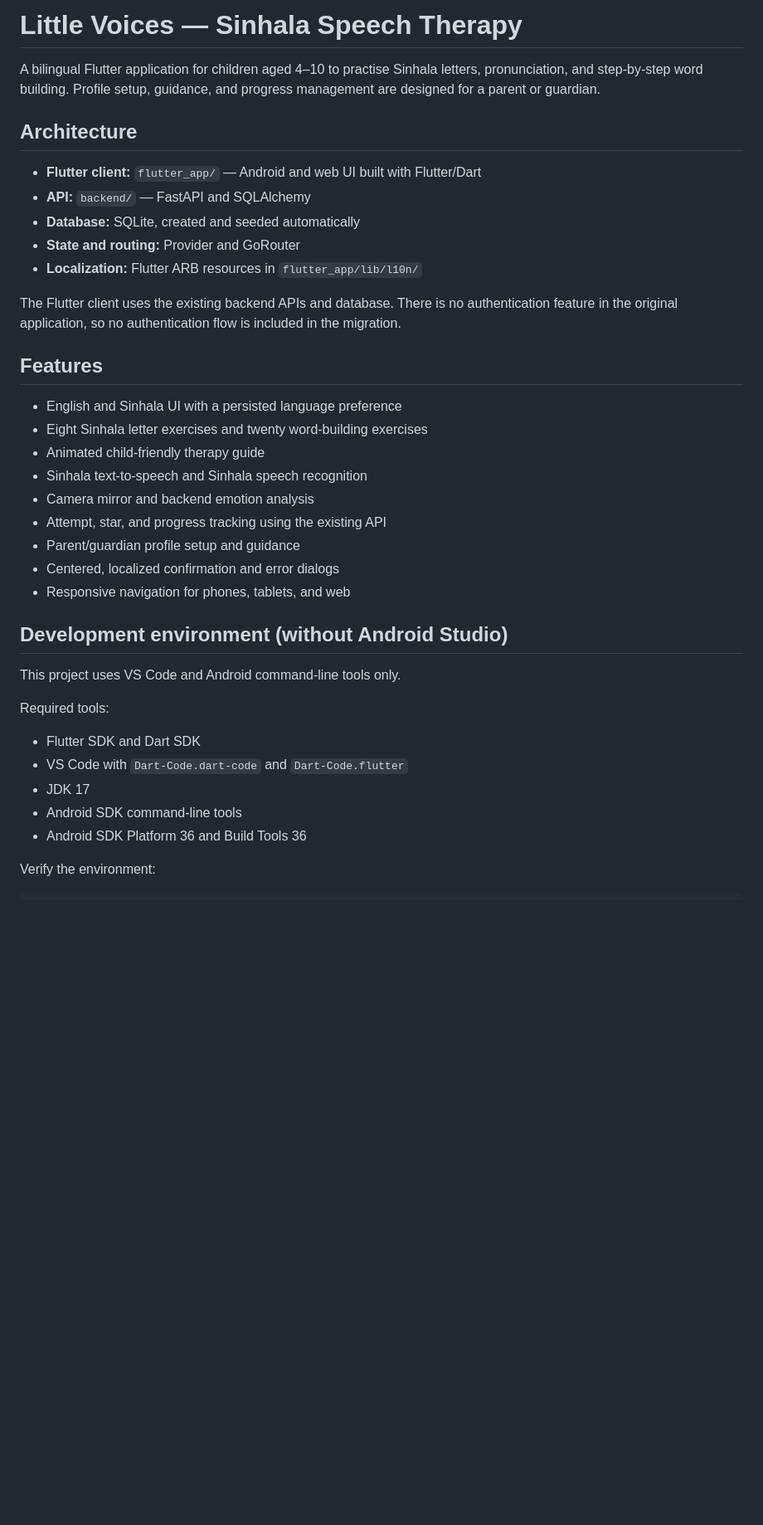
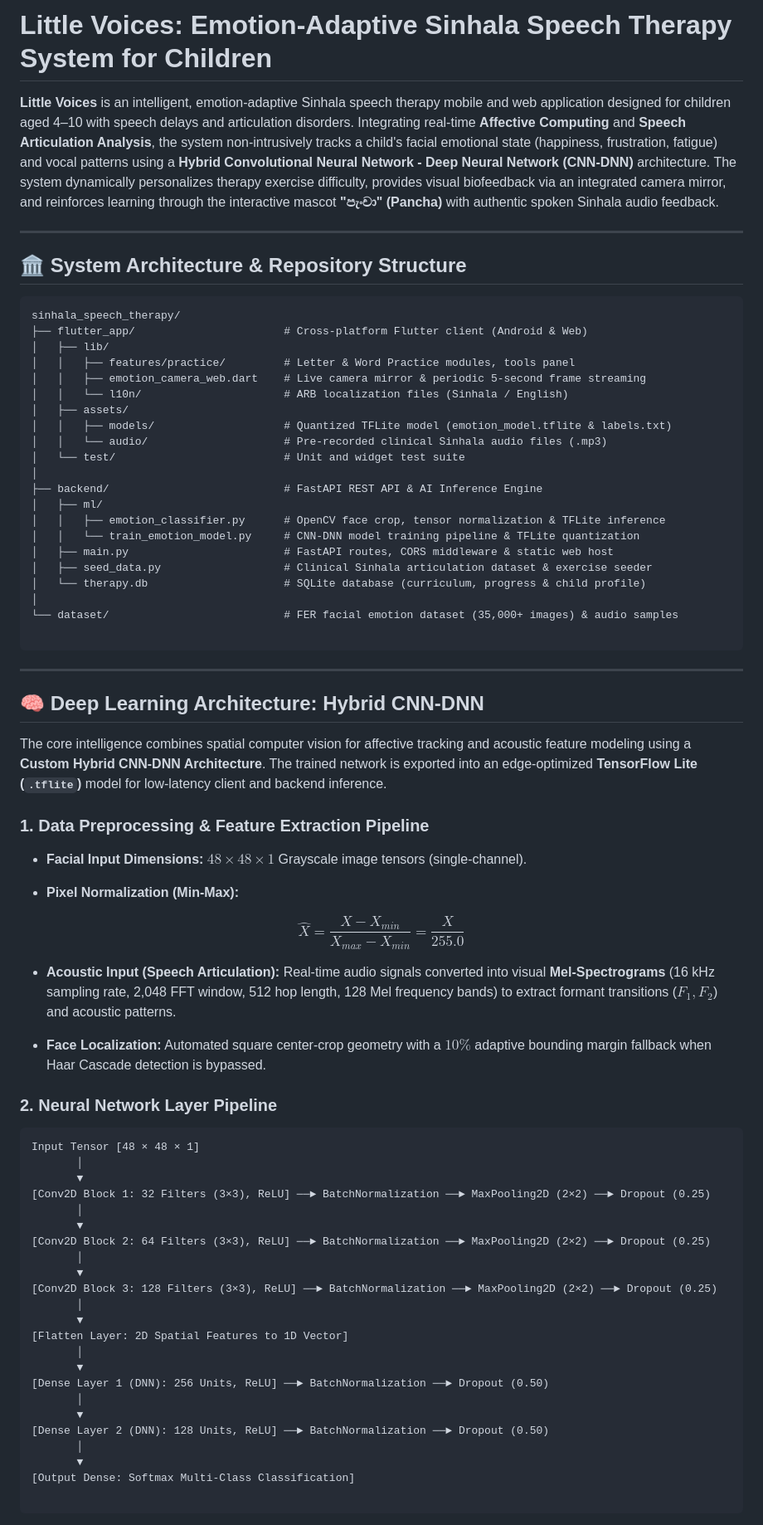
Before and after one commit to SachinDilanka/IAAA, a Markdown page: README.md, the part around one of its changes. Shown at 83% size. Rendered like a GitHub page; blank space fills up the shorter version.

Commit message:
Fix README for Little Voices project overview
Updated project description and architecture details for the Little Voices application, emphasizing its emotion-adaptive features and system capabilities.

````diff
--- a/README.md
+++ b/README.md
@@ -1,39 +1,83 @@
-# Little Voices — Sinhala Speech Therapy
+# Little Voices: Emotion-Adaptive Sinhala Speech Therapy System for Children
 
-A bilingual Flutter application for children aged 4–10 to practise Sinhala letters, pronunciation, and step-by-step word building. Profile setup, guidance, and progress management are designed for a parent or guardian.
 
-## Architecture
 
-- **Flutter client:** `flutter_app/` — Android and web UI built with Flutter/Dart
-- **API:** `backend/` — FastAPI and SQLAlchemy
-- **Database:** SQLite, created and seeded automatically
-- **State and routing:** Provider and GoRouter
-- **Localization:** Flutter ARB resources in `flutter_app/lib/l10n/`
+**Little Voices** is an intelligent, emotion-adaptive Sinhala speech therapy mobile and web application designed for children aged 4–10 with speech delays and articulation disorders. Integrating real-time **Affective Computing** and **Speech Articulation Analysis**, the system non-intrusively tracks a child's facial emotional state (happiness, frustration, fatigue) and vocal patterns using a **Hybrid Convolutional Neural Network - Deep Neural Network (CNN-DNN)** architecture. The system dynamically personalizes therapy exercise difficulty, provides visual biofeedback via an integrated camera mirror, and reinforces learning through the interactive mascot **"පැංචා" (Pancha)** with authentic spoken Sinhala audio feedback.
 
-The Flutter client uses the existing backend APIs and database. There is no authentication feature in the original application, so no authentication flow is included in the migration.
+---
 
-## Features
+## 🏛️ System Architecture & Repository Structure
 
-- English and Sinhala UI with a persisted language preference
-- Eight Sinhala letter exercises and twenty word-building exercises
-- Animated child-friendly therapy guide
-- Sinhala text-to-speech and Sinhala speech recognition
-- Camera mirror and backend emotion analysis
-- Attempt, star, and progress tracking using the existing API
-- Parent/guardian profile setup and guidance
-- Centered, localized confirmation and error dialogs
-- Responsive navigation for phones, tablets, and web
+```
+sinhala_speech_therapy/
+├── flutter_app/                       # Cross-platform Flutter client (Android & Web)
+│   ├── lib/
+│   │   ├── features/practice/         # Letter & Word Practice modules, tools panel
+│   │   ├── emotion_camera_web.dart    # Live camera mirror & periodic 5-second frame streaming
+│   │   └── l10n/                      # ARB localization files (Sinhala / English)
+│   ├── assets/
+│   │   ├── models/                    # Quantized TFLite model (emotion_model.tflite & labels.txt)
+│   │   └── audio/                     # Pre-recorded clinical Sinhala audio files (.mp3)
+│   └── test/                          # Unit and widget test suite
+│
+├── backend/                           # FastAPI REST API & AI Inference Engine
+│   ├── ml/
+│   │   ├── emotion_classifier.py      # OpenCV face crop, tensor normalization & TFLite inference
+│   │   └── train_emotion_model.py     # CNN-DNN model training pipeline & TFLite quantization
+│   ├── main.py                        # FastAPI routes, CORS middleware & static web host
+│   ├── seed_data.py                   # Clinical Sinhala articulation dataset & exercise seeder
+│   └── therapy.db                     # SQLite database (curriculum, progress & child profile)
+│
+└── dataset/                           # FER facial emotion dataset (35,000+ images) & audio samples
 
-## Development environment (without Android Studio)
+```
 
-This project uses VS Code and Android command-line tools only.
+---
 
-Required tools:
+## 🧠 Deep Learning Architecture: Hybrid CNN-DNN
 
-- Flutter SDK and Dart SDK
-- VS Code with `Dart-Code.dart-code` and `Dart-Code.flutter`
-- JDK 17
-- Android SDK command-line tools
-- Android SDK Platform 36 and Build Tools 36
+The core intelligence combines spatial computer vision for affective tracking and acoustic feature modeling using a **Custom Hybrid CNN-DNN Architecture**. The trained network is exported into an edge-optimized **TensorFlow Lite (`.tflite`)** model for low-latency client and backend inference.
 
-Verify the environment:
+### 1. Data Preprocessing & Feature Extraction Pipeline
+
+* **Facial Input Dimensions:** $48 \times 48 \times 1$ Grayscale image tensors (single-channel).
+
+
+* **Pixel Normalization (Min-Max):**
+
+$$\hat{X} = \frac{X - X_{min}}{X_{max} - X_{min}} = \frac{X}{255.0}$$
+
+
+* **Acoustic Input (Speech Articulation):** Real-time audio signals converted into visual **Mel-Spectrograms** (16 kHz sampling rate, 2,048 FFT window, 512 hop length, 128 Mel frequency bands) to extract formant transitions ($F_1, F_2$) and acoustic patterns.
+
+
+* **Face Localization:** Automated square center-crop geometry with a $10\%$ adaptive bounding margin fallback when Haar Cascade detection is bypassed.
+
+### 2. Neural Network Layer Pipeline
+
+```
+Input Tensor [48 × 48 × 1]
+       │
+       ▼
+[Conv2D Block 1: 32 Filters (3×3), ReLU] ──► BatchNormalization ──► MaxPooling2D (2×2) ──► Dropout (0.25)
+       │
+       ▼
+[Conv2D Block 2: 64 Filters (3×3), ReLU] ──► BatchNormalization ──► MaxPooling2D (2×2) ──► Dropout (0.25)
+       │
+       ▼
+[Conv2D Block 3: 128 Filters (3×3), ReLU] ──► BatchNormalization ──► MaxPooling2D (2×2) ──► Dropout (0.25)
+       │
+       ▼
+[Flatten Layer: 2D Spatial Features to 1D Vector]
+       │
+       ▼
+[Dense Layer 1 (DNN): 256 Units, ReLU] ──► BatchNormalization ──► Dropout (0.50)
+       │
+       ▼
+[Dense Layer 2 (DNN): 128 Units, ReLU] ──► BatchNormalization ──► Dropout (0.50)
+       │
+       ▼
+[Output Dense: Softmax Multi-Class Classification]
+
+```
+
````
Also changed, not shown: other parts of README.md (+124 -139 lines).
